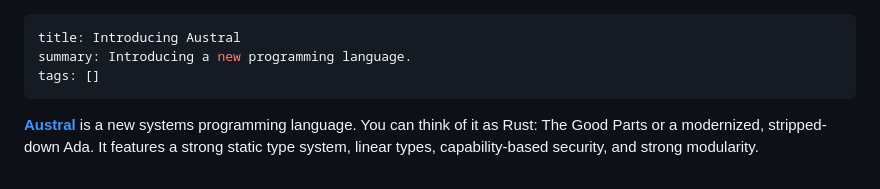
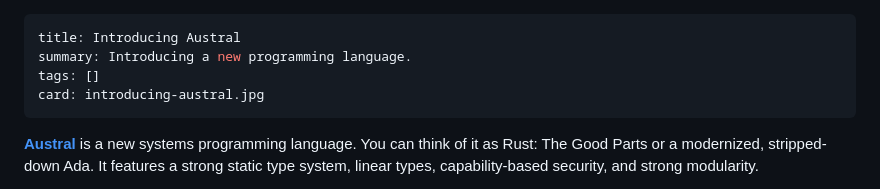
Before and after one commit to eudoxia0/eudoxia0.github.io, a Markdown page: article/_posts/2022-12-29-introducing-austral.md, the part around the change. Drawn GitHub-style.

Commit message:
Add card to introducing austral post

```diff
--- a/article/_posts/2022-12-29-introducing-austral.md
+++ b/article/_posts/2022-12-29-introducing-austral.md
@@ -2,6 +2,7 @@
 title: Introducing Austral
 summary: Introducing a new programming language.
 tags: []
+card: introducing-austral.jpg
 ---
 
 [**Austral**][austral] is a new systems programming language. You can think of
```
Also changed, not shown: assets/card/introducing-austral.jpg (added).
